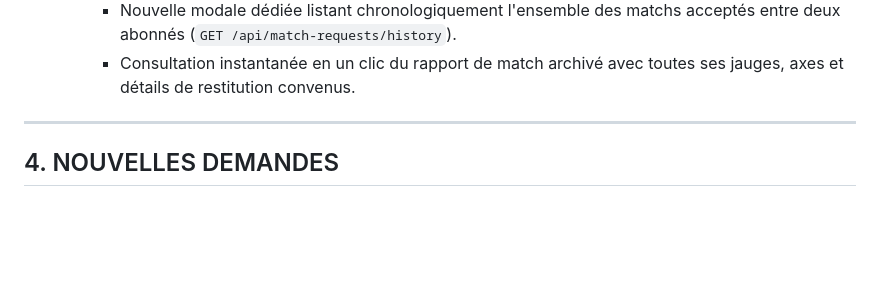
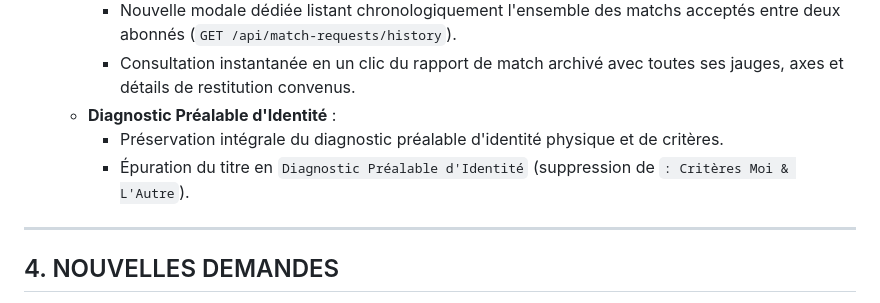
Before and after one commit to AR30960/affinity, a Markdown page: Suivi-ARP001.md, the part around the change. GitHub-like rendering; blank space fills up the shorter version.

Commit message:
docs & style: finitions styles calculateur, persistance restitution et suivi projet

```diff
--- a/Suivi-ARP001.md
+++ b/Suivi-ARP001.md
@@ -182,6 +182,9 @@ L'application **Affinity** est un moteur de calcul d'affinités électives basé
   - **Historique bilatéral des matchs datés** :
     - Nouvelle modale dédiée listant chronologiquement l'ensemble des matchs acceptés entre deux abonnés (`GET /api/match-requests/history`).
     - Consultation instantanée en un clic du rapport de match archivé avec toutes ses jauges, axes et détails de restitution convenus.
+  - **Diagnostic Préalable d'Identité** :
+    - Préservation intégrale du diagnostic préalable d'identité physique et de critères.
+    - Épuration du titre en `Diagnostic Préalable d'Identité` (suppression de `: Critères Moi & L'Autre`).
 
 ---
 
```
